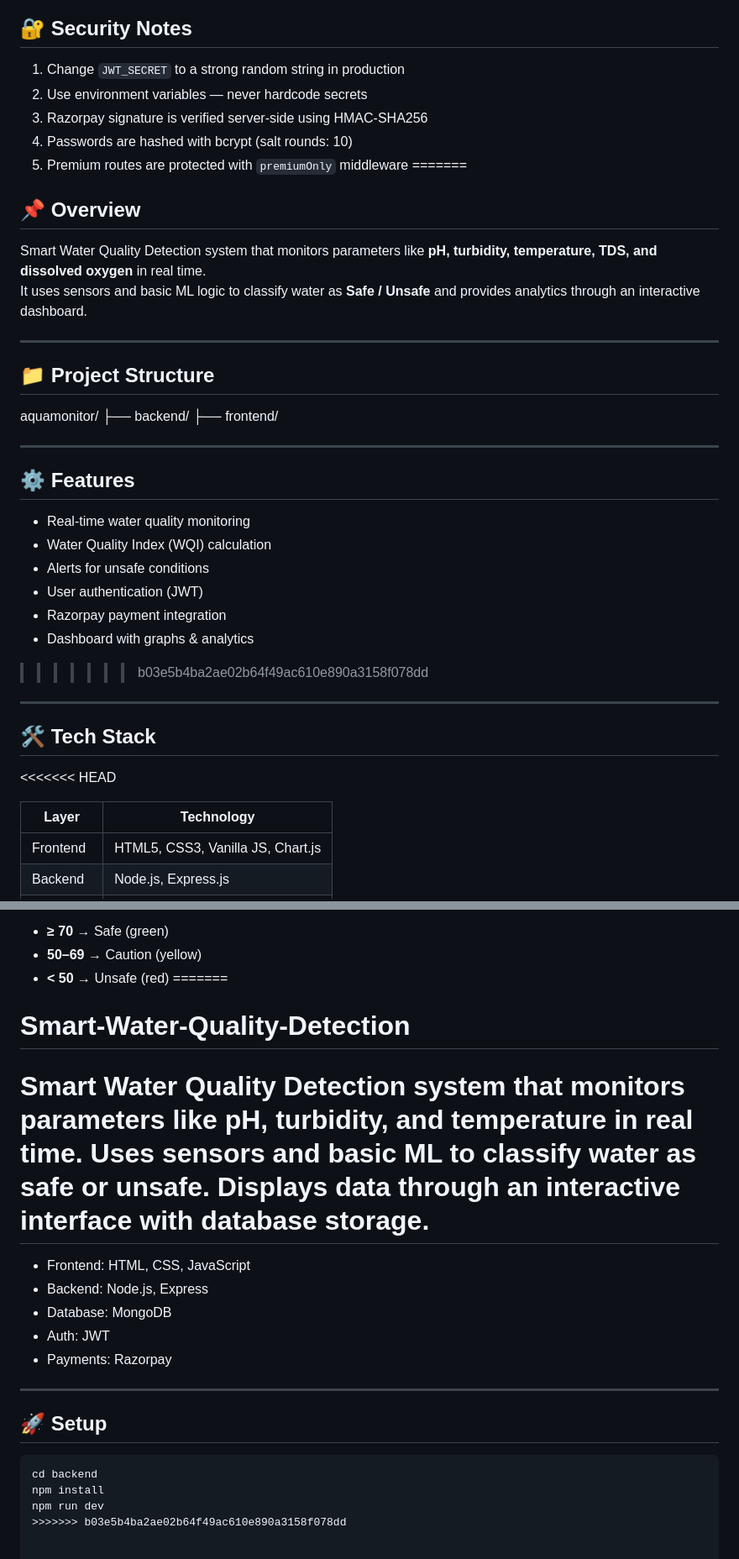
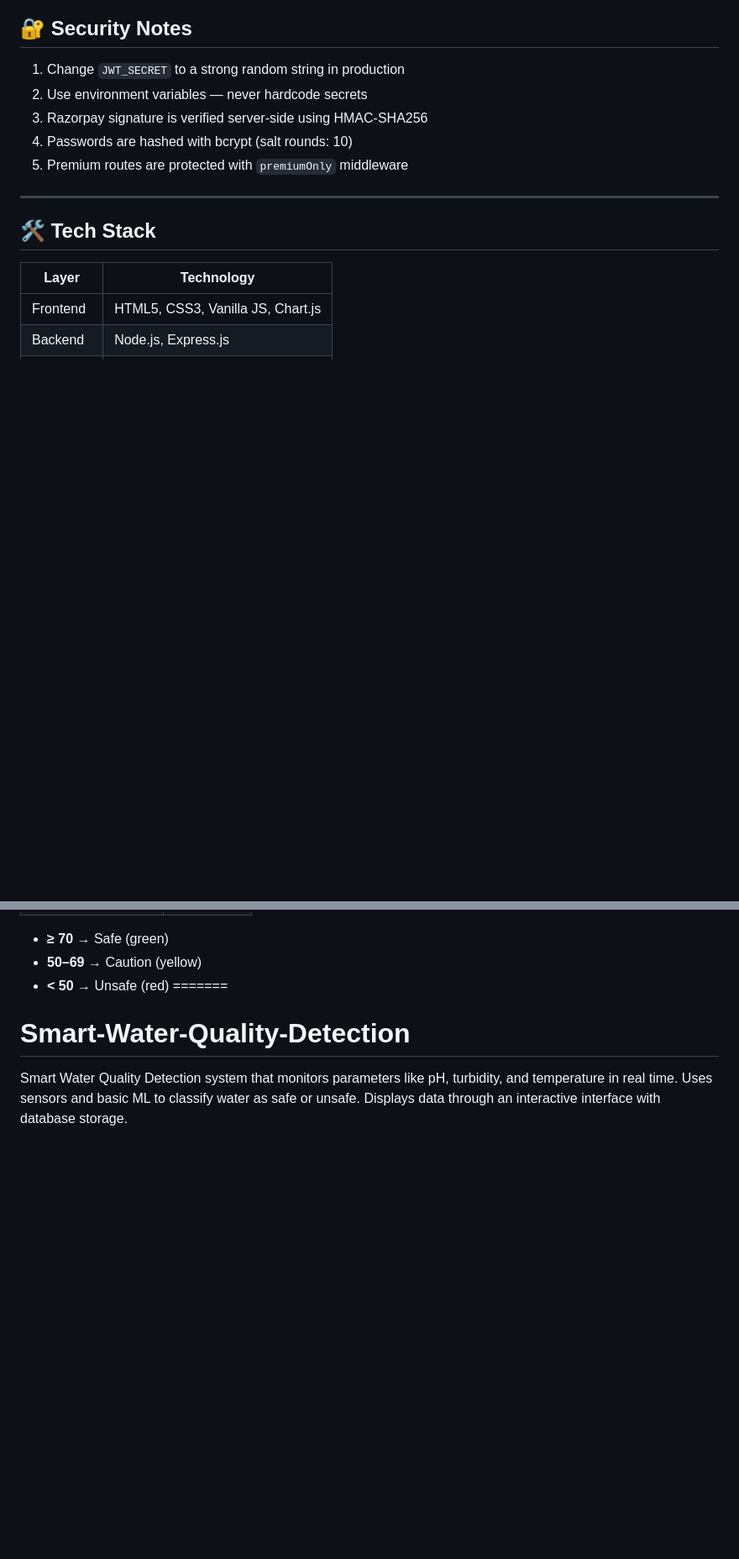
Before and after one commit to Subhasinipaul5/SmartWaterQualityDetection, a Markdown page: README.md, 2 parts joined by grey strips. Shown at 84% size. Rendered like a GitHub page; blank space fills up the shorter version.

Commit message:
Fixed README formatting

````diff
--- a/README.md
+++ b/README.md
@@ -184,34 +180,10 @@ fetch('http://localhost:5000/api/water', {
 3. Razorpay signature is verified server-side using HMAC-SHA256
 4. Passwords are hashed with bcrypt (salt rounds: 10)
 5. Premium routes are protected with `premiumOnly` middleware
-=======
-## 📌 Overview
-Smart Water Quality Detection system that monitors parameters like **pH, turbidity, temperature, TDS, and dissolved oxygen** in real time.
-It uses sensors and basic ML logic to classify water as **Safe / Unsafe** and provides analytics through an interactive dashboard.
-
----
-
-## 📁 Project Structure
-
-aquamonitor/
-├── backend/
-├── frontend/
-
----
-
-## ⚙️ Features
-- Real-time water quality monitoring
-- Water Quality Index (WQI) calculation
-- Alerts for unsafe conditions
-- User authentication (JWT)
-- Razorpay payment integration
-- Dashboard with graphs & analytics
->>>>>>> b03e5b4ba2ae02b64f49ac610e890a3158f078dd
 
 ---
 
 ## 🛠️ Tech Stack
-<<<<<<< HEAD
 
 | Layer | Technology |
 |-------|-----------|
@@ -245,19 +217,3 @@ The WQI (0–100) is calculated automatically on each reading save:
 =======
 # Smart-Water-Quality-Detection
 Smart Water Quality Detection system that monitors parameters like pH, turbidity, and temperature in real time. Uses sensors and basic ML to classify water as safe or unsafe. Displays data through an interactive interface with database storage.
-=======
-- Frontend: HTML, CSS, JavaScript
-- Backend: Node.js, Express
-- Database: MongoDB
-- Auth: JWT
-- Payments: Razorpay
-
----
-
-## 🚀 Setup
-
-```bash
-cd backend
-npm install
-npm run dev
->>>>>>> b03e5b4ba2ae02b64f49ac610e890a3158f078dd
````
Also changed, not shown: other parts of README.md (+0 -4 lines).
